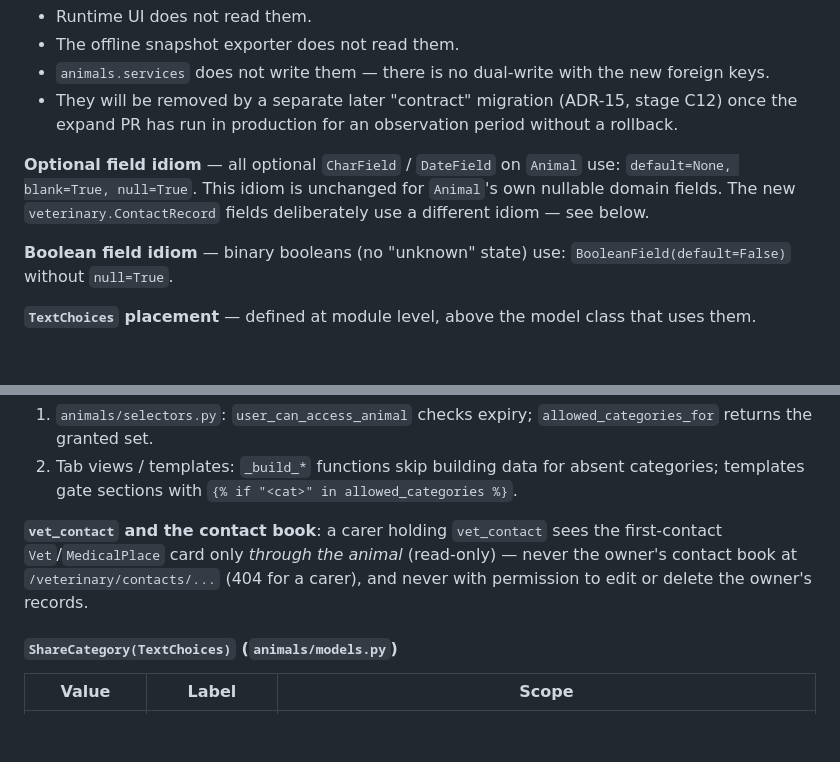
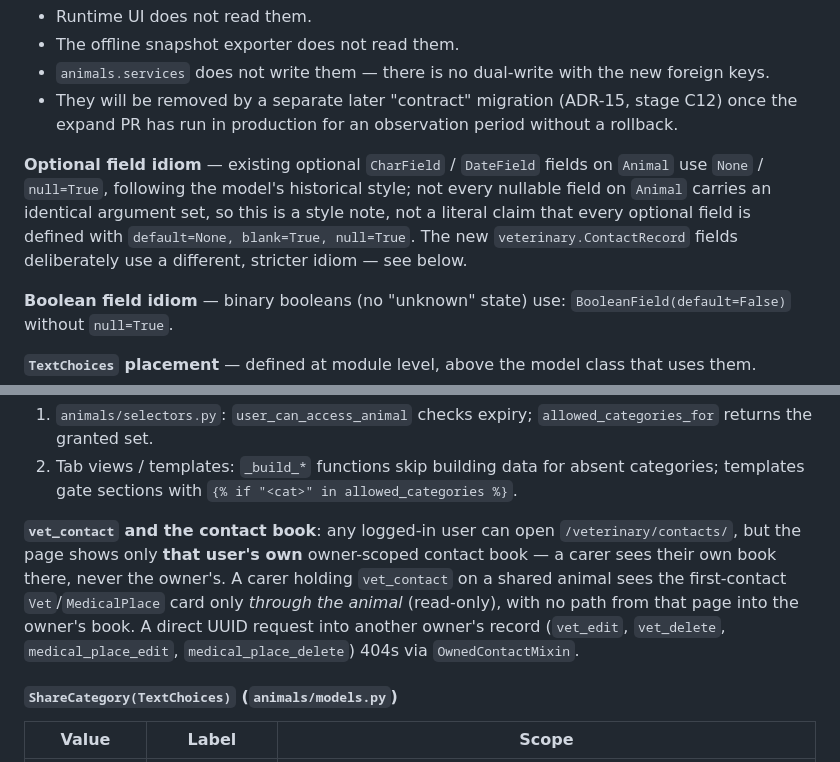
Before and after one commit to Cybernetic-Ransomware/Animals_Healthcare_Application, a Markdown page: doc/09_adr_user_data.md, 2 parts joined by grey strips. Drawn GitHub-style; blank space fills up the shorter version.

Commit message:
docs(adr): correct contact-book access and optional-field conventions

```diff
--- a/doc/09_adr_user_data.md
+++ b/doc/09_adr_user_data.md
@@ -49,10 +49,11 @@ columns physically alive via `db_column`, so the pre-migration data is not lost.
 - They will be removed by a separate later "contract" migration (ADR-15, stage C12) once the
   expand PR has run in production for an observation period without a rollback.
 
-**Optional field idiom** — all optional `CharField` / `DateField` on `Animal` use:
-`default=None, blank=True, null=True`. This idiom is unchanged for `Animal`'s own nullable
-domain fields. The new `veterinary.ContactRecord` fields deliberately use a different idiom —
-see below.
+**Optional field idiom** — existing optional `CharField` / `DateField` fields on `Animal` use
+`None` / `null=True`, following the model's historical style; not every nullable field on
+`Animal` carries an identical argument set, so this is a style note, not a literal claim that
+every optional field is defined with `default=None, blank=True, null=True`. The new
+`veterinary.ContactRecord` fields deliberately use a different, stricter idiom — see below.
 
 **Boolean field idiom** — binary booleans (no "unknown" state) use:
 `BooleanField(default=False)` without `null=True`.
@@ -121,10 +122,12 @@ Stores per-share metadata for the keeper relationship.  Created explicitly via t
 1. `animals/selectors.py`: `user_can_access_animal` checks expiry; `allowed_categories_for` returns the granted set.
 2. Tab views / templates: `_build_*` functions skip building data for absent categories; templates gate sections with `{% if "<cat>" in allowed_categories %}`.
 
-**`vet_contact` and the contact book**: a carer holding `vet_contact` sees the first-contact
-`Vet`/`MedicalPlace` card only *through the animal* (read-only) — never the owner's contact book
-at `/veterinary/contacts/...` (404 for a carer), and never with permission to edit or delete the
-owner's records.
+**`vet_contact` and the contact book**: any logged-in user can open `/veterinary/contacts/`, but
+the page shows only **that user's own** owner-scoped contact book — a carer sees their own book
+there, never the owner's. A carer holding `vet_contact` on a shared animal sees the first-contact
+`Vet`/`MedicalPlace` card only *through the animal* (read-only), with no path from that page into
+the owner's book. A direct UUID request into another owner's record (`vet_edit`, `vet_delete`,
+`medical_place_edit`, `medical_place_delete`) 404s via `OwnedContactMixin`.
 
 #### `ShareCategory(TextChoices)` (`animals/models.py`)
 
```
